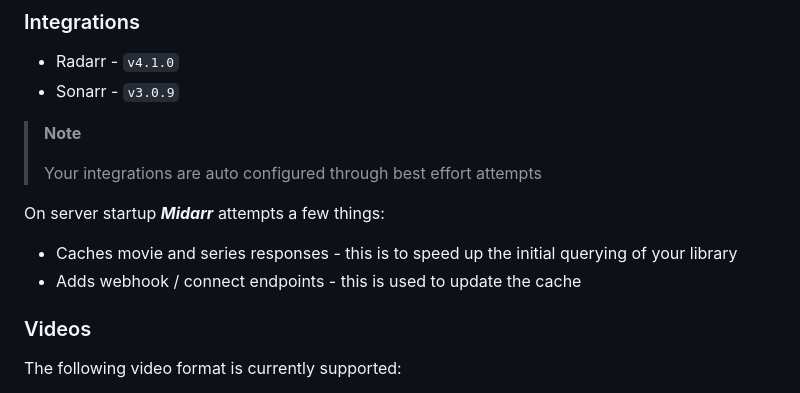
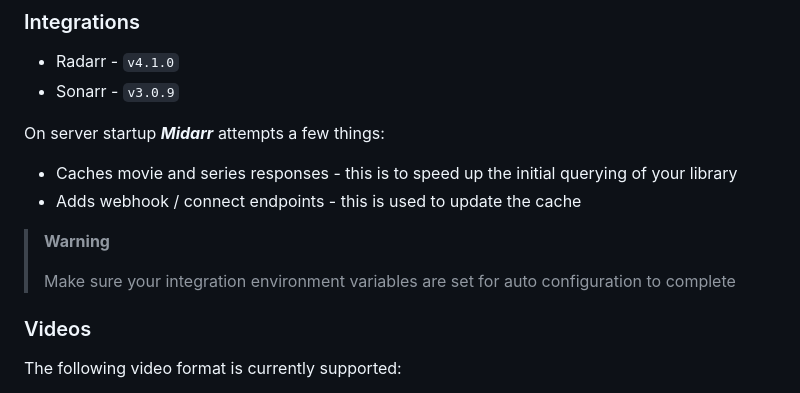
Before and after one commit to midarrlabs/midarr-server, a Markdown page: README.md, the part around the change. GitHub-like rendering.

Commit message:
docs: update README

```diff
--- a/README.md
+++ b/README.md
@@ -125,14 +125,14 @@ Login with these credentials, and access the `Settings` page to configure your s
 * Radarr - `v4.1.0`
 * Sonarr - `v3.0.9`
 
-> __Note__
->
-> Your integrations are auto configured through best effort attempts
-
 On server startup ***Midarr*** attempts a few things:
 
 * Caches movie and series responses - this is to speed up the initial querying of your library
 * Adds webhook / connect endpoints - this is used to update the cache
+
+> __Warning__
+>
+> Make sure your integration environment variables are set for auto configuration to complete
 
 ### Videos
 
```
